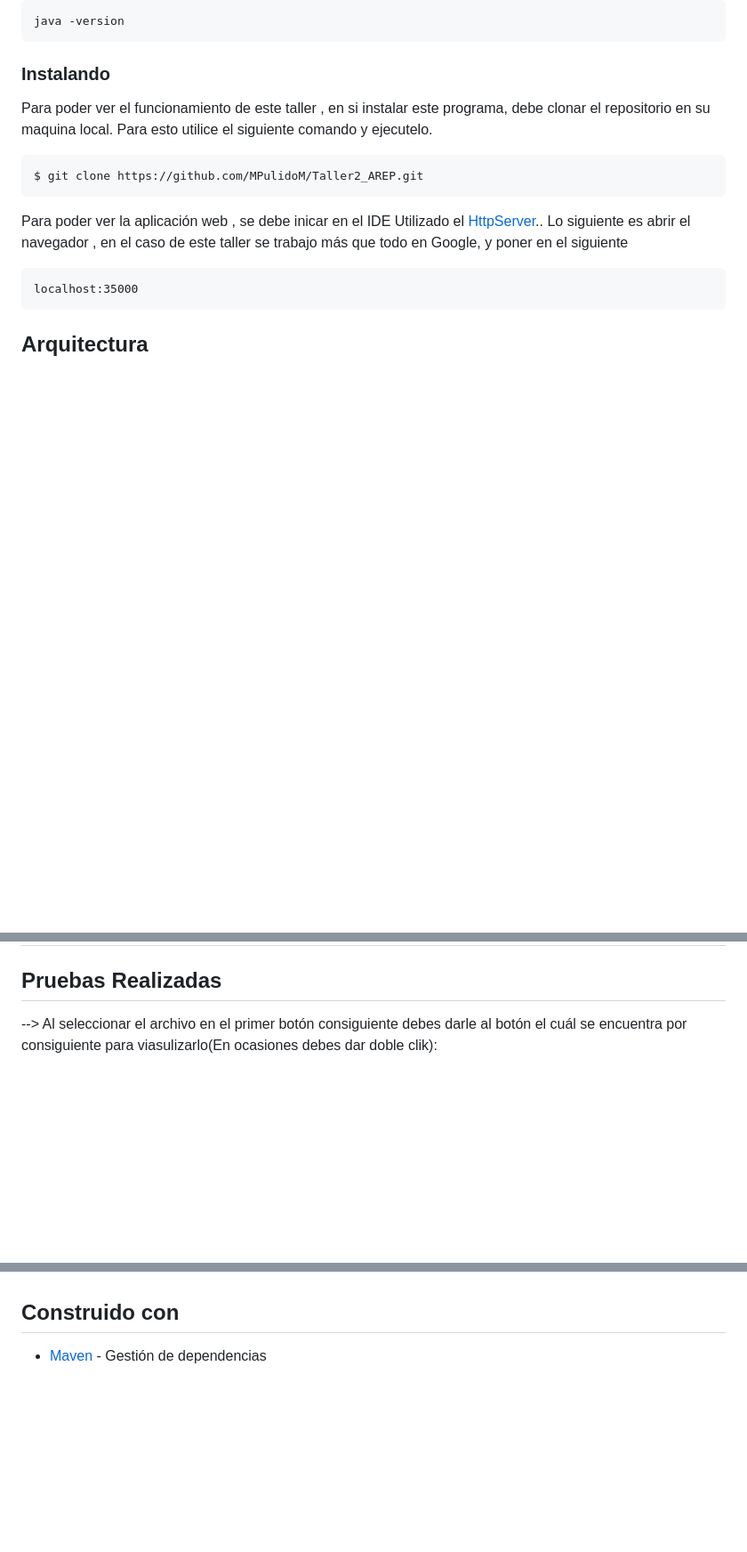
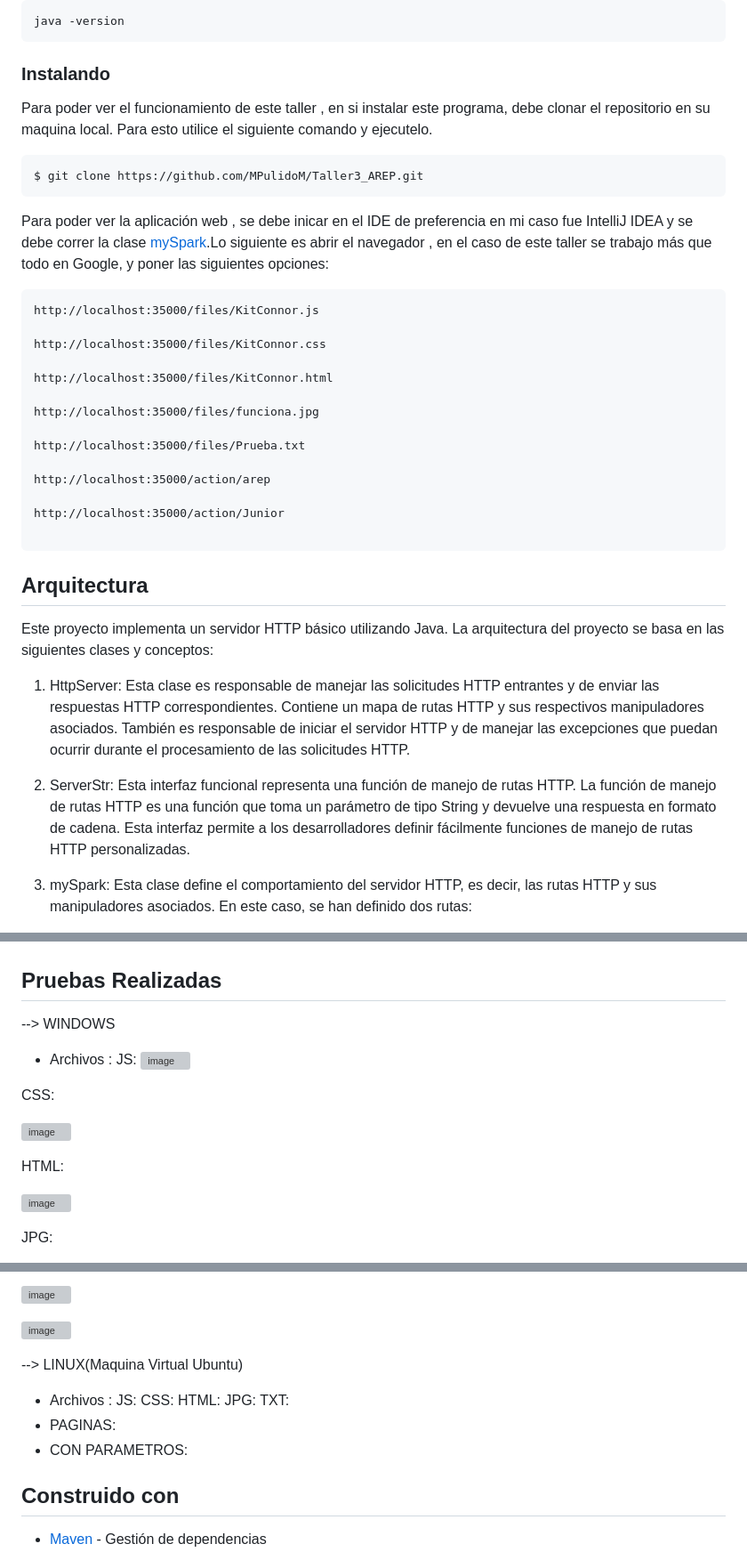
Before and after one commit to MPulidoM/Taller3_AREP, a Markdown page: README.md, 3 parts joined by grey strips. Shown: that part at 89% size. Rendered like a GitHub page; blank space fills up the shorter version; grey boxes are pictures that could not be loaded.

````diff
--- a/README.md
+++ b/README.md
@@ -32,12 +35,29 @@ java -version
 Para poder ver el funcionamiento de este taller , en si instalar este programa, debe clonar el repositorio en su maquina local. Para esto utilice el siguiente comando y ejecutelo.
 
 ```
-$ git clone https://github.com/MPulidoM/Taller2_AREP.git
+$ git clone https://github.com/MPulidoM/Taller3_AREP.git
 ```
-Para poder ver la aplicación web , se debe inicar en el IDE Utilizado el  [HttpServer](https://github.com/MPulidoM/Taller2_AREP/blob/main/Taller2_AREP/src/main/java/edu/escuelaing/arem/ASE/app/HttpServer.java).. Lo siguiente es abrir el navegador , en el caso de este taller se trabajo más que todo en Google, y poner en el siguiente
+Para poder ver la aplicación web , se debe inicar en el IDE de preferencia en mi caso fue IntelliJ IDEA y se debe correr la clase  [mySpark](https://github.com/MPulidoM/Taller3_AREP/blob/main/Taller3Arep/src/main/java/org/example/mySpark.java).Lo siguiente es abrir el navegador , en el caso de este taller se trabajo más que todo en Google, y poner las siguientes opciones:
 ```
-localhost:35000
+http://localhost:35000/files/KitConnor.js
+
+http://localhost:35000/files/KitConnor.css
+
+http://localhost:35000/files/KitConnor.html
+
+http://localhost:35000/files/funciona.jpg
+
+http://localhost:35000/files/Prueba.txt
+
+http://localhost:35000/action/arep
+
+http://localhost:35000/action/Junior
+
 ```
 ## Arquitectura
+Este proyecto implementa un servidor HTTP básico utilizando Java. La arquitectura del proyecto se basa en las siguientes clases y conceptos:
 
+1. HttpServer: Esta clase es responsable de manejar las solicitudes HTTP entrantes y de enviar las respuestas HTTP correspondientes. Contiene un mapa de rutas HTTP y sus respectivos manipuladores asociados. También es responsable de iniciar el servidor HTTP y de manejar las excepciones que puedan ocurrir durante el procesamiento de las solicitudes HTTP.
+2. ServerStr: Esta interfaz funcional representa una función de manejo de rutas HTTP. La función de manejo de rutas HTTP es una función que toma un parámetro de tipo String y devuelve una respuesta en formato de cadena. Esta interfaz permite a los desarrolladores definir fácilmente funciones de manejo de rutas HTTP personalizadas.
+3. mySpark: Esta clase define el comportamiento del servidor HTTP, es decir, las rutas HTTP y sus manipuladores asociados. En este caso, se han definido dos rutas:
 
@@ -44,4 +70,18 @@ localhost:35000
 
 ## Pruebas Realizadas
 
---> Al seleccionar el archivo en el primer botón  consiguiente debes darle al botón el cuál se encuentra por consiguiente para viasulizarlo(En ocasiones debes dar doble clik):
+--> WINDOWS
+- Archivos :
+JS:
+![image](https://github.com/MPulidoM/Taller3_AREP/assets/118181543/16479eea-9603-4db0-a669-defcc7d27cfd)
+
+CSS:
+
+![image](https://github.com/MPulidoM/Taller3_AREP/assets/118181543/c9668415-fd38-43b4-b327-cd2824b710c6)
+
+HTML:
+
+![image](https://github.com/MPulidoM/Taller3_AREP/assets/118181543/99a0d3d3-35b8-4498-b283-bef06fcacad2)
+
+JPG:
+
@@ -48,3 +102,18 @@ localhost:35000
+![image](https://github.com/MPulidoM/Taller3_AREP/assets/118181543/183fd8ae-b451-46bc-b59e-76cb674ab373)
+
+![image](https://github.com/MPulidoM/Taller3_AREP/assets/118181543/dfd51657-15a1-4b3e-b831-87ac839cf082)
+
+
+--> LINUX(Maquina Virtual Ubuntu)
+- Archivos :
+JS:
+CSS:
+HTML:
+JPG:
+TXT:
+- PAGINAS:
+- CON PARAMETROS:
+
 
 ## Construido con
 
````
Also changed, not shown: other parts of README.md (+27 -4 lines).
